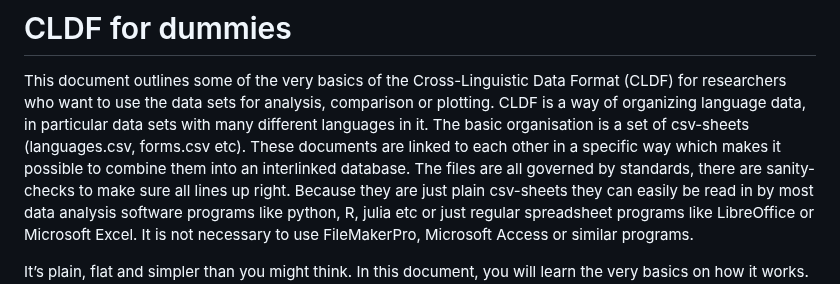
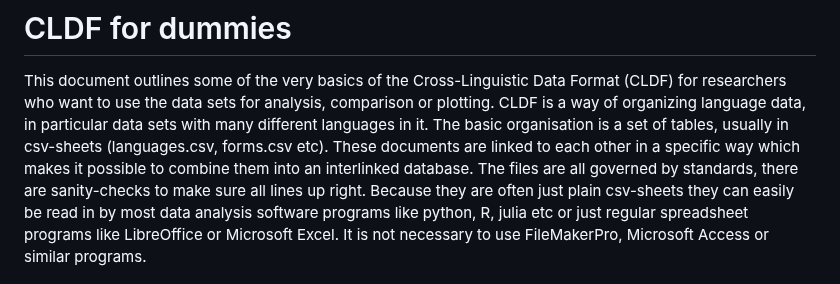
Before and after one commit to HedvigS/personal-cookbook, a Markdown page: R/cldf_for_dummies.md, the part around the change. Rendered like a GitHub page.

```diff
--- a/R/cldf_for_dummies.md
+++ b/R/cldf_for_dummies.md
@@ -9,11 +9,11 @@ This document outlines some of the very basics of the Cross-Linguistic
 Data Format (CLDF) for researchers who want to use the data sets for
 analysis, comparison or plotting. CLDF is a way of organizing language
 data, in particular data sets with many different languages in it. The
-basic organisation is a set of csv-sheets (languages.csv, forms.csv
+basic organisation is a set of tables, usually in csv-sheets (languages.csv, forms.csv
 etc). These documents are linked to each other in a specific way which
 makes it possible to combine them into an interlinked database. The
 files are all governed by standards, there are sanity-checks to make
-sure all lines up right. Because they are just plain csv-sheets they can
+sure all lines up right. Because they are often just plain csv-sheets they can
 easily be read in by most data analysis software programs like python,
 R, julia etc or just regular spreadsheet programs like LibreOffice or
 Microsoft Excel. It is not necessary to use FileMakerPro, Microsoft
```
